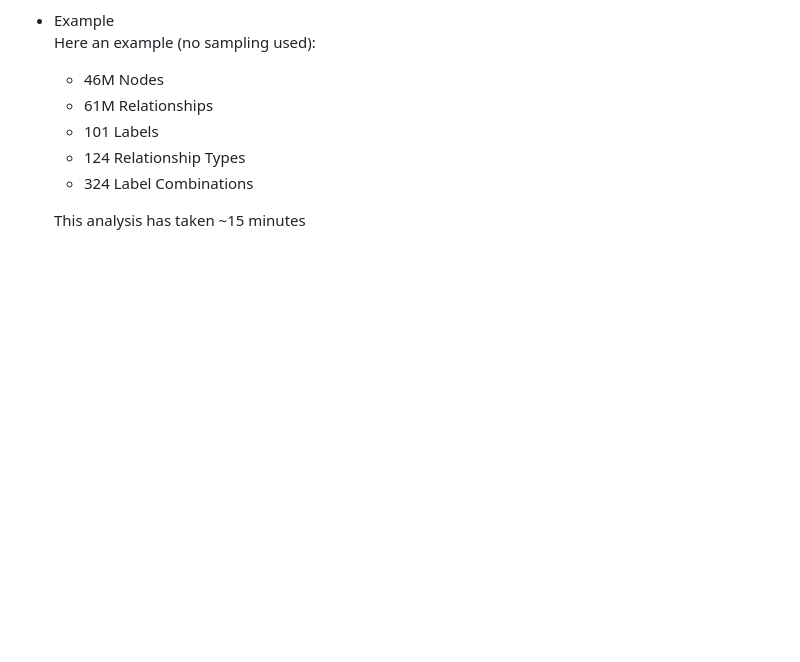
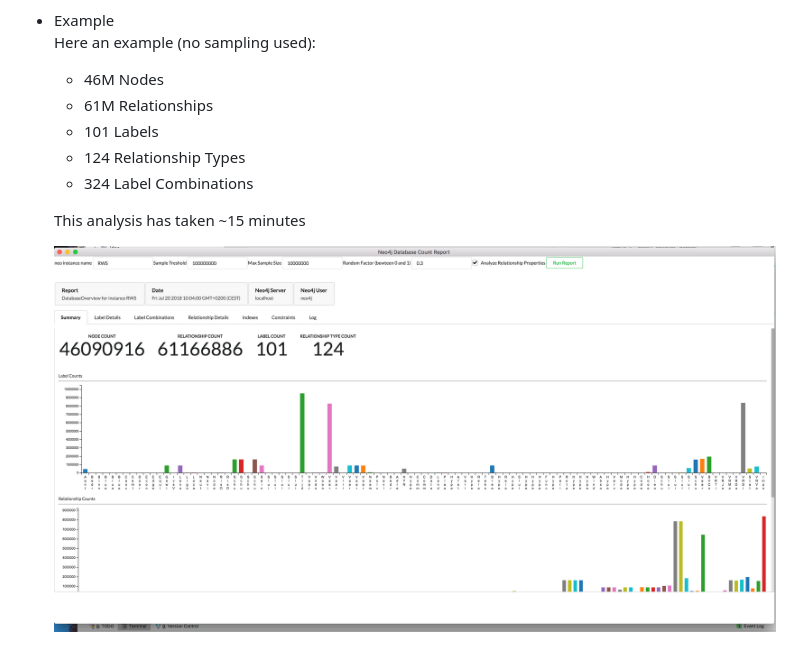
Before and after one commit to kvegter/dbreportapp, a Markdown page: README.md, the part around the change. Drawn GitHub-style; pictures changed too: dbcountreport.png (added); blank space fills up the shorter version.

Commit message:
updated readme added screenshot

```diff
--- a/README.md
+++ b/README.md
@@ -50,3 +50,5 @@ This is neo4j desktop app which analyses a neo4j database.
   - 324 Label Combinations
 
   This analysis has taken ~15 minutes
+
+  <img src="dbcountreport.png" width="1800px"/>
```
